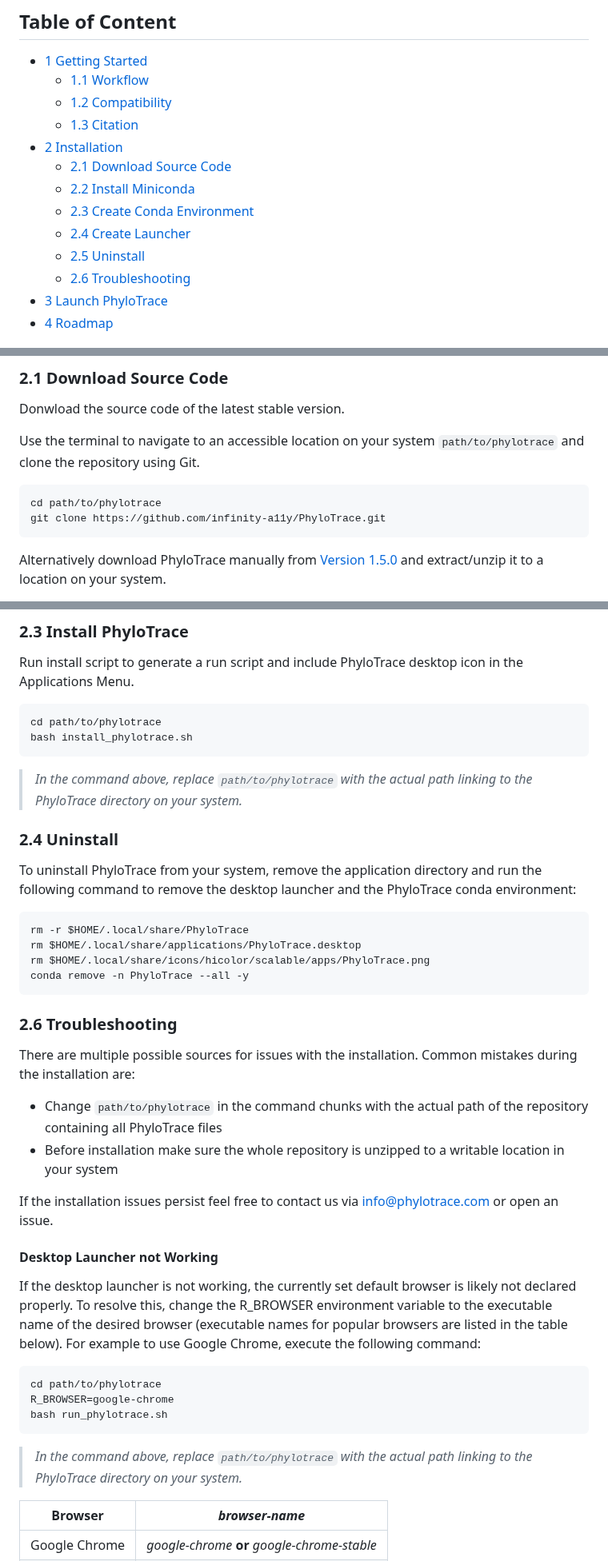
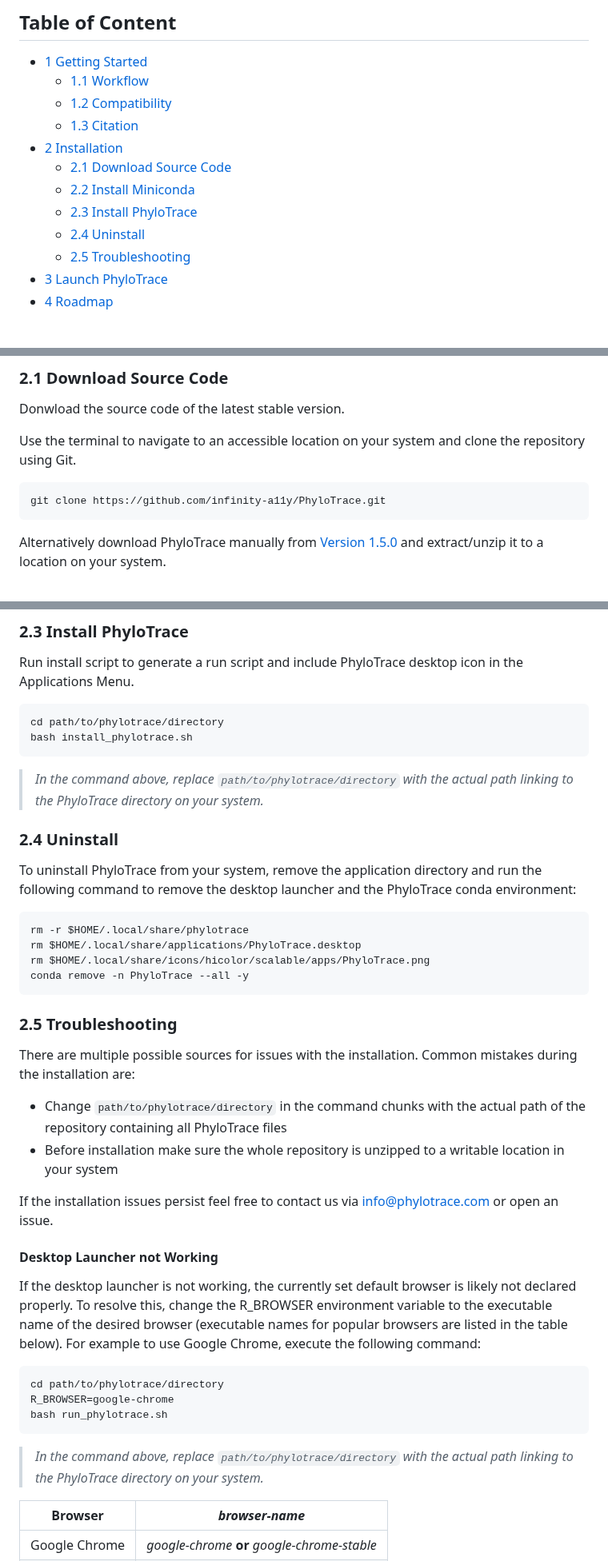
Before and after one commit to infinity-a11y/PhyloTrace, a Markdown page: README.md, 3 parts joined by grey strips. Shown at 80% size. GitHub-like rendering.

````diff
--- a/README.md
+++ b/README.md
@@ -46,10 +46,9 @@ University of Graz (MUG). Featured on ShinyConf 2024 and R/Medicine 2024. </sup>
 -   [2 Installation](#2-installation)
     -   [2.1 Download Source Code](#21-download-source-code)
     -   [2.2 Install Miniconda](#22-install-miniconda)
-    -   [2.3 Create Conda Environment](#23-create-conda-environment)
-    -   [2.4 Create Launcher](#24-create-desktop-launcher)
-    -   [2.5 Uninstall](#25-uninstall)
-    -   [2.6 Troubleshooting](#26-troubleshooting)
+    -   [2.3 Install PhyloTrace](#23-install-phylotrace)
+    -   [2.4 Uninstall](#24-uninstall)
+    -   [2.5 Troubleshooting](#25-troubleshooting)
 -   [3 Launch PhyloTrace](#3-launch-phylotrace)
 -   [4 Roadmap](#4-roadmap)
 
@@ -226,10 +225,9 @@ After this, the instructions from [2.2 Install Miniconda](#22-install-miniconda)
 
 Donwload the source code of the latest stable version.
 
-Use the terminal to navigate to an accessible location on your system ```path/to/phylotrace``` and clone the repository using Git.
+Use the terminal to navigate to an accessible location on your system and clone the repository using Git.
 
 ```
-cd path/to/phylotrace
 git clone https://github.com/infinity-a11y/PhyloTrace.git
 ```
 
@@ -277,11 +275,11 @@ Run install script to generate a run script and include PhyloTrace desktop icon
 Menu.
 
 ``` bash
-cd path/to/phylotrace
+cd path/to/phylotrace/directory
 bash install_phylotrace.sh
 ```
 
-> *In the command above, replace `path/to/phylotrace` with the actual path linking to the PhyloTrace
+> *In the command above, replace `path/to/phylotrace/directory` with the actual path linking to the PhyloTrace
 > directory on your system.*
 
 ### 2.4 Uninstall
@@ -290,17 +288,17 @@ To uninstall PhyloTrace from your system, remove the application directory and r
 command to remove the desktop launcher and the PhyloTrace conda environment:
 
 ``` bash
-rm -r $HOME/.local/share/PhyloTrace
+rm -r $HOME/.local/share/phylotrace
 rm $HOME/.local/share/applications/PhyloTrace.desktop
 rm $HOME/.local/share/icons/hicolor/scalable/apps/PhyloTrace.png
 conda remove -n PhyloTrace --all -y
 ```
 
-### 2.6 Troubleshooting
+### 2.5 Troubleshooting
 
 There are multiple possible sources for issues with the installation. Common mistakes during the
 installation are:
-- Change `path/to/phylotrace` in the command chunks with the actual path of the repository containing all PhyloTrace files
+- Change `path/to/phylotrace/directory` in the command chunks with the actual path of the repository containing all PhyloTrace files
 - Before installation make sure the whole repository is unzipped to a writable location in your system
 
 If the installation issues persist feel free to contact us via
@@ -315,12 +313,12 @@ desired browser (executable names for popular browsers are listed in the table b
 to use Google Chrome, execute the following command:
 
 ``` bash
-cd path/to/phylotrace
+cd path/to/phylotrace/directory
 R_BROWSER=google-chrome
 bash run_phylotrace.sh
 ```
 
-> *In the command above, replace `path/to/phylotrace` with the actual path linking to the PhyloTrace
+> *In the command above, replace `path/to/phylotrace/directory` with the actual path linking to the PhyloTrace
 > directory on your system.*
 
 | Browser       | *browser-name*                                |
````
Also changed, not shown: other parts of README.md (+2 -2 lines).
